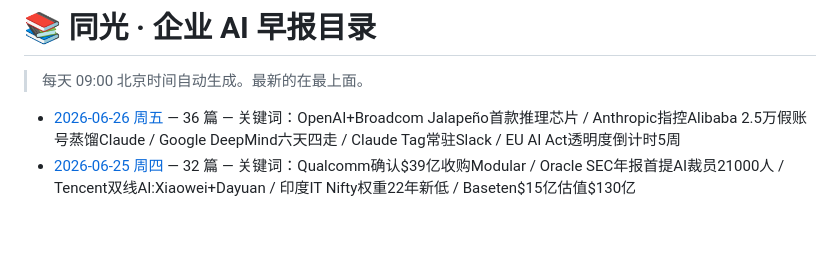
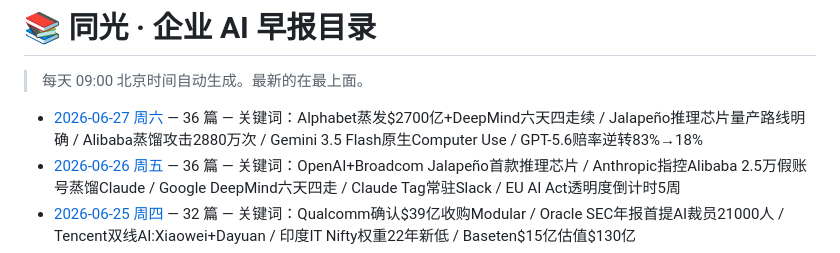
Before and after one commit to xiaomin4576-ui/tongguang-ai-daily, a Markdown page: reports/index.md, the part around the change. GitHub-like rendering; blank space fills up the shorter version.

```diff
--- a/reports/index.md
+++ b/reports/index.md
@@ -4,6 +4,7 @@
 
 <!-- AUTO-GENERATED LIST START -->
 
+- [2026-06-27 周六](./2026-06-27.md) — 36 篇 — 关键词：Alphabet蒸发$2700亿+DeepMind六天四走续 / Jalapeño推理芯片量产路线明确 / Alibaba蒸馏攻击2880万次 / Gemini 3.5 Flash原生Computer Use / GPT-5.6赔率逆转83%→18%
 - [2026-06-26 周五](./2026-06-26.md) — 36 篇 — 关键词：OpenAI+Broadcom Jalapeño首款推理芯片 / Anthropic指控Alibaba 2.5万假账号蒸馏Claude / Google DeepMind六天四走 / Claude Tag常驻Slack / EU AI Act透明度倒计时5周
 - [2026-06-25 周四](./2026-06-25.md) — 32 篇 — 关键词：Qualcomm确认$39亿收购Modular / Oracle SEC年报首提AI裁员21000人 / Tencent双线AI:Xiaowei+Dayuan / 印度IT Nifty权重22年新低 / Baseten$15亿估值$130亿
 - [2026-06-24 周三](./2026-06-24.md) — 34 篇 — 关键词：KOSPI暴跌10%触发熔断 / OpenAI GPT-5.5-Cyber+Patch the Planet / Fable5转付费$10/$50 / SpaceX-Reflection $63亿算力协议 / Qualcomm双线并购$120-140亿
```
Also changed, not shown: reports/2026-06-27.md (added, +542 -0 lines).
